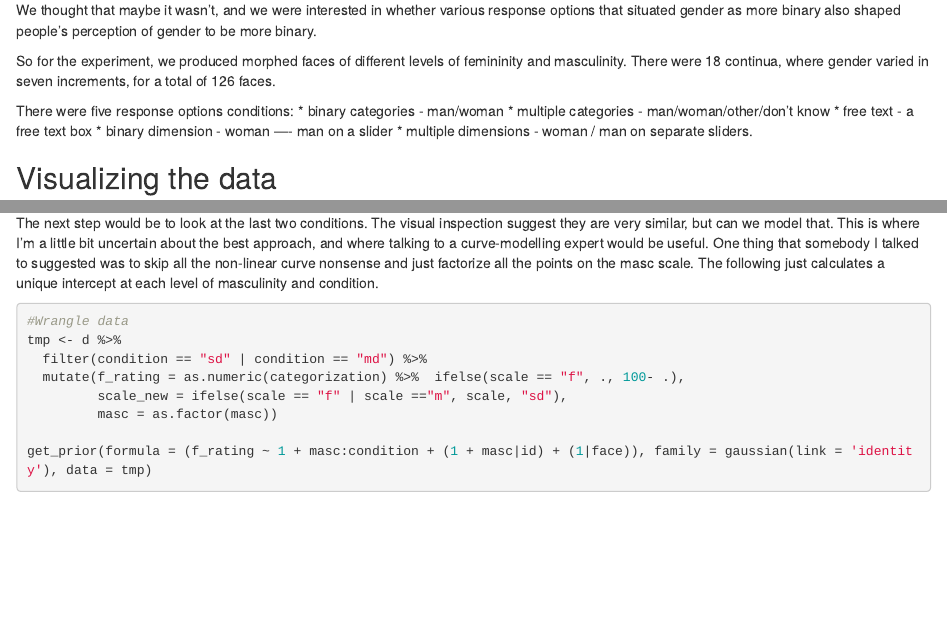
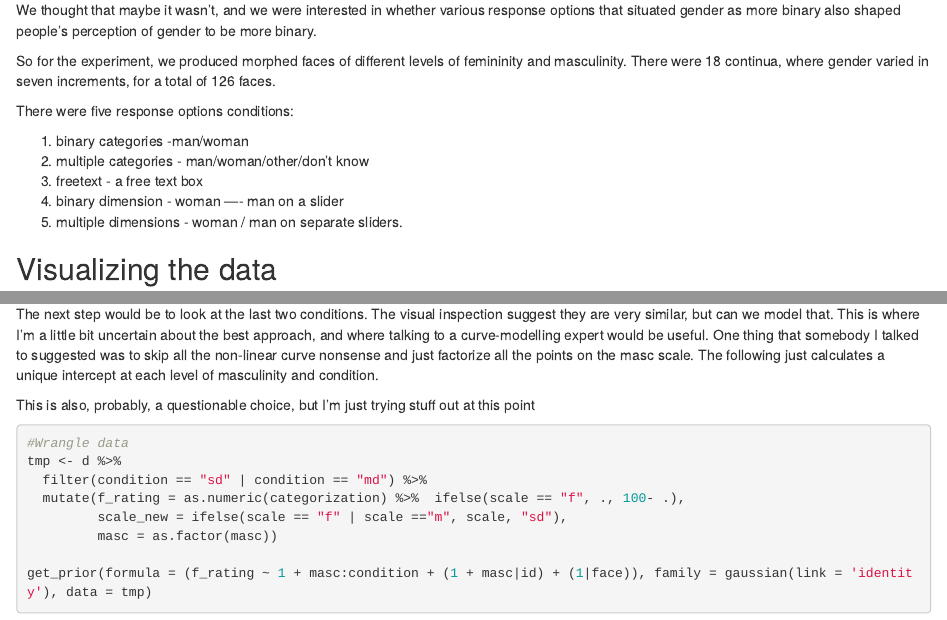
Before and after one commit to vanbrrlekom/response_options, an R Markdown document (cat2study2_models.Rmd): the page in a window 1100 px wide, from 380 px down, and a second part further down, joined at a grey line. Rendered offline with R 4.5, knitr and Pandoc, with nearby package versions; some code elsewhere in the file could not run offline.

Commit message:
minor edits

````diff
--- a/cat2study2_models.Rmd
+++ b/cat2study2_models.Rmd
@@ -34,10 +34,13 @@ So for the experiment, we produced morphed faces of different levels of
 femininity and masculinity. There were 18 continua, where gender varied
 in seven increments, for a total of 126 faces.
 
-There were five response options conditions: \* binary categories -
-man/woman \* multiple categories - man/woman/other/don't know \* free
-text - a free text box \* binary dimension - woman ---- man on a slider
-\* multiple dimensions - woman / man on separate sliders.
+There were five response options conditions:
+
+1.  binary categories -man/woman
+2.  multiple categories - man/woman/other/don't know
+3.  freetext - a free text box
+4.  binary dimension - woman ---- man on a slider
+5.  multiple dimensions - woman / man on separate sliders.
 
 ## Visualizing the data
 
@@ -197,6 +202,9 @@ somebody I talked to suggested was to skip all the non-linear curve
 nonsense and just factorize all the points on the masc scale. The
 following just calculates a unique intercept at each level of
 masculinity and condition.
+
+This is also, probably, a questionable choice, but I'm just trying stuff
+out at this point
 
 ```{r}
 #Wrangle data
````
Also changed, not shown: cat2study2_models.Rmd (6 more changed lines).
